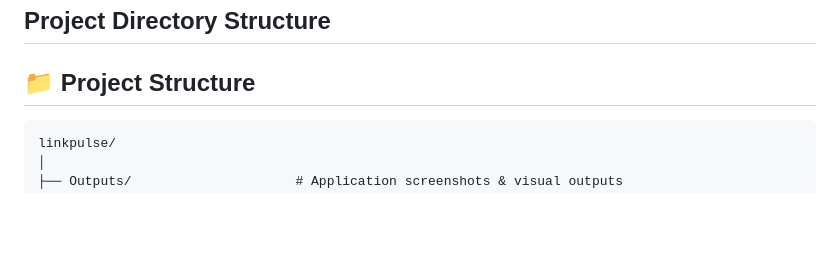
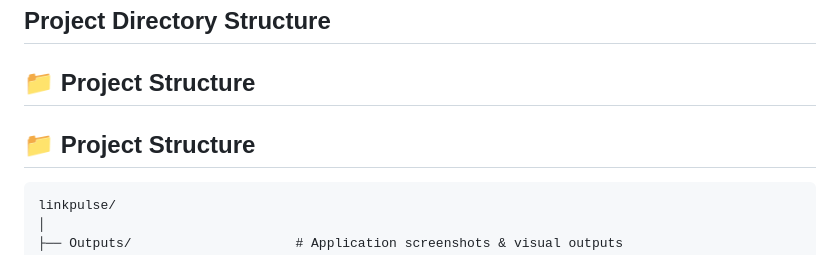
Before and after one commit to teamcwc2305-netizen/LinkPulse-By-CWC, a Markdown page: README.md, the part around one of its changes. GitHub-like rendering; blank space fills up the shorter version.

````diff
--- a/README.md
+++ b/README.md
@@ -57,6 +57,8 @@ The platform provides an administrative workspace for creating, organizing, moni
 
 ## 📁 Project Structure
 
+## 📁 Project Structure
+
 ```text
 linkpulse/
 │
````
Also changed, not shown: other parts of README.md (+1 -0 lines).
